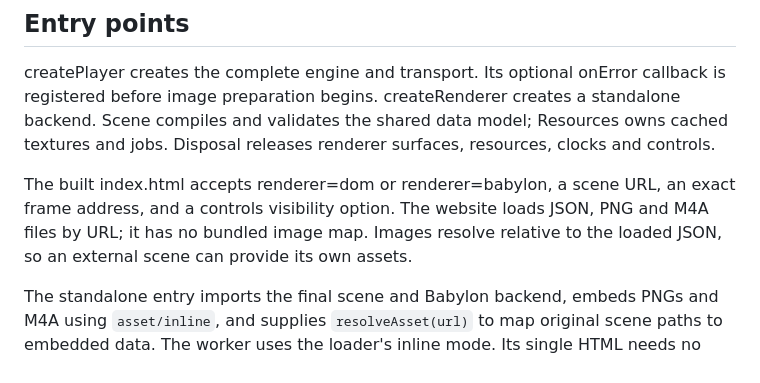
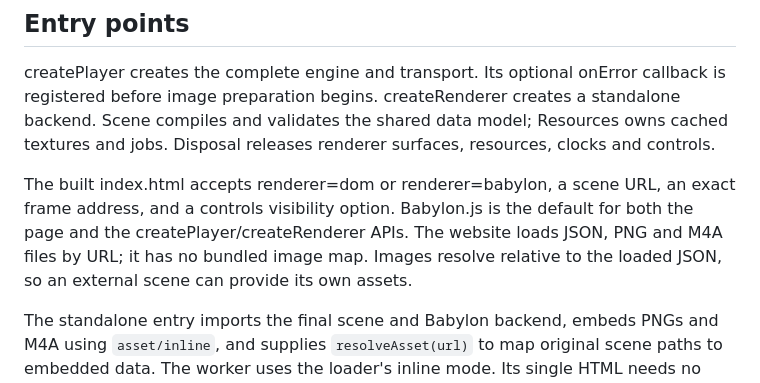
Before and after one commit to noname0310/498tokio-recon, a Markdown page: docs/runtime.md, the part around the change. GitHub-like rendering.

```diff
--- a/docs/runtime.md
+++ b/docs/runtime.md
@@ -78,7 +78,7 @@ PlayerControls belongs to the scene and references AnimationPlayer. Its fixed sc
 
 createPlayer creates the complete engine and transport. Its optional onError callback is registered before image preparation begins. createRenderer creates a standalone backend. Scene compiles and validates the shared data model; Resources owns cached textures and jobs. Disposal releases renderer surfaces, resources, clocks and controls.
 
-The built index.html accepts renderer=dom or renderer=babylon, a scene URL, an exact frame address, and a controls visibility option. The website loads JSON, PNG and M4A files by URL; it has no bundled image map. Images resolve relative to the loaded JSON, so an external scene can provide its own assets.
+The built index.html accepts renderer=dom or renderer=babylon, a scene URL, an exact frame address, and a controls visibility option. Babylon.js is the default for both the page and the createPlayer/createRenderer APIs. The website loads JSON, PNG and M4A files by URL; it has no bundled image map. Images resolve relative to the loaded JSON, so an external scene can provide its own assets.
 
 The standalone entry imports the final scene and Babylon backend, embeds PNGs and M4A using `asset/inline`, and supplies `resolveAsset(url)` to map original scene paths to embedded data. The worker uses the loader's inline mode. Its single HTML needs no server or companion files. Exported scene JSON retains its original paths; scene evaluation, resource preparation and rendering stay shared. See [build pipeline](build.md).
 
```
Also changed, not shown: README.md (+5 -1 lines), docs/frame-2396.png (added), 3 other files.
